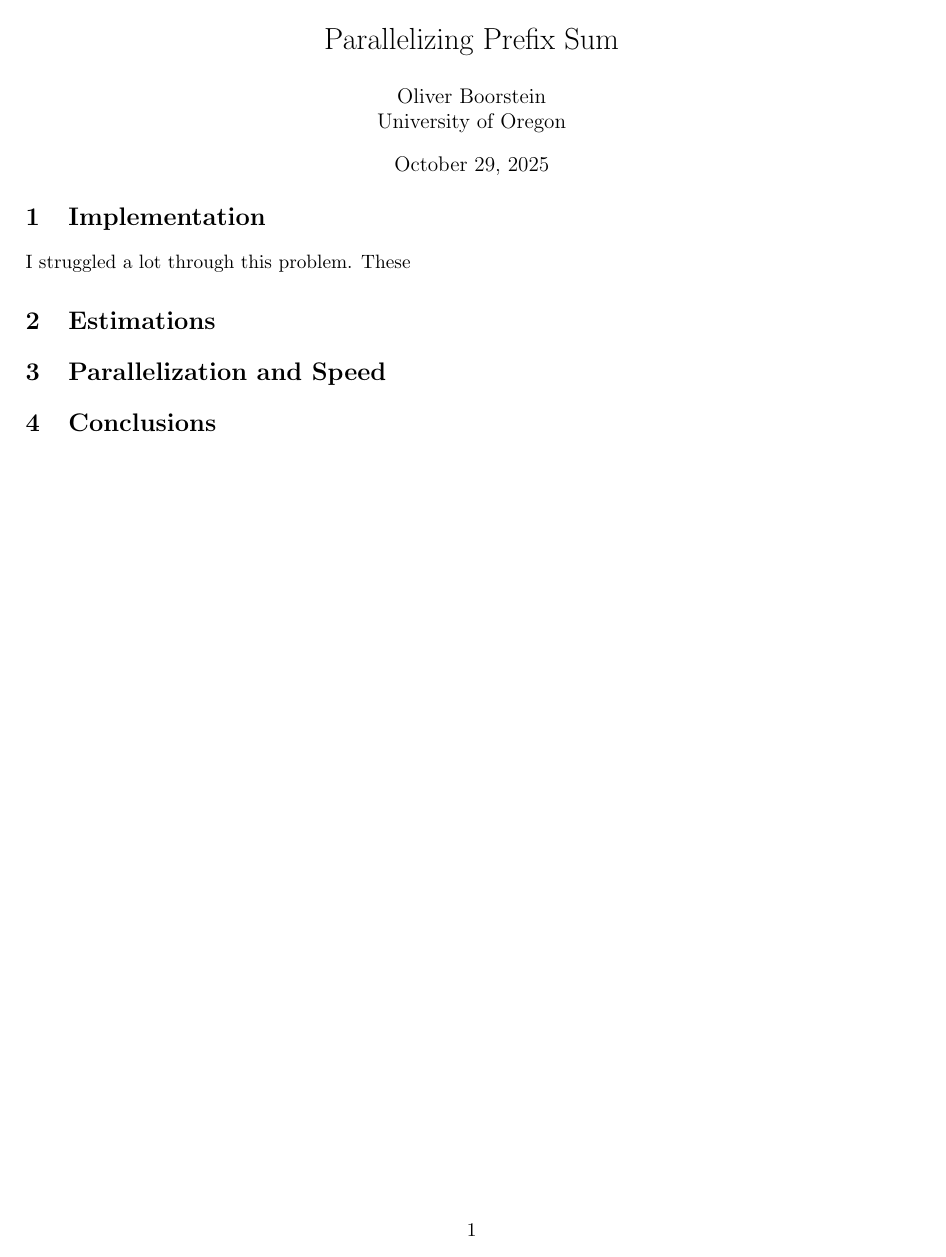
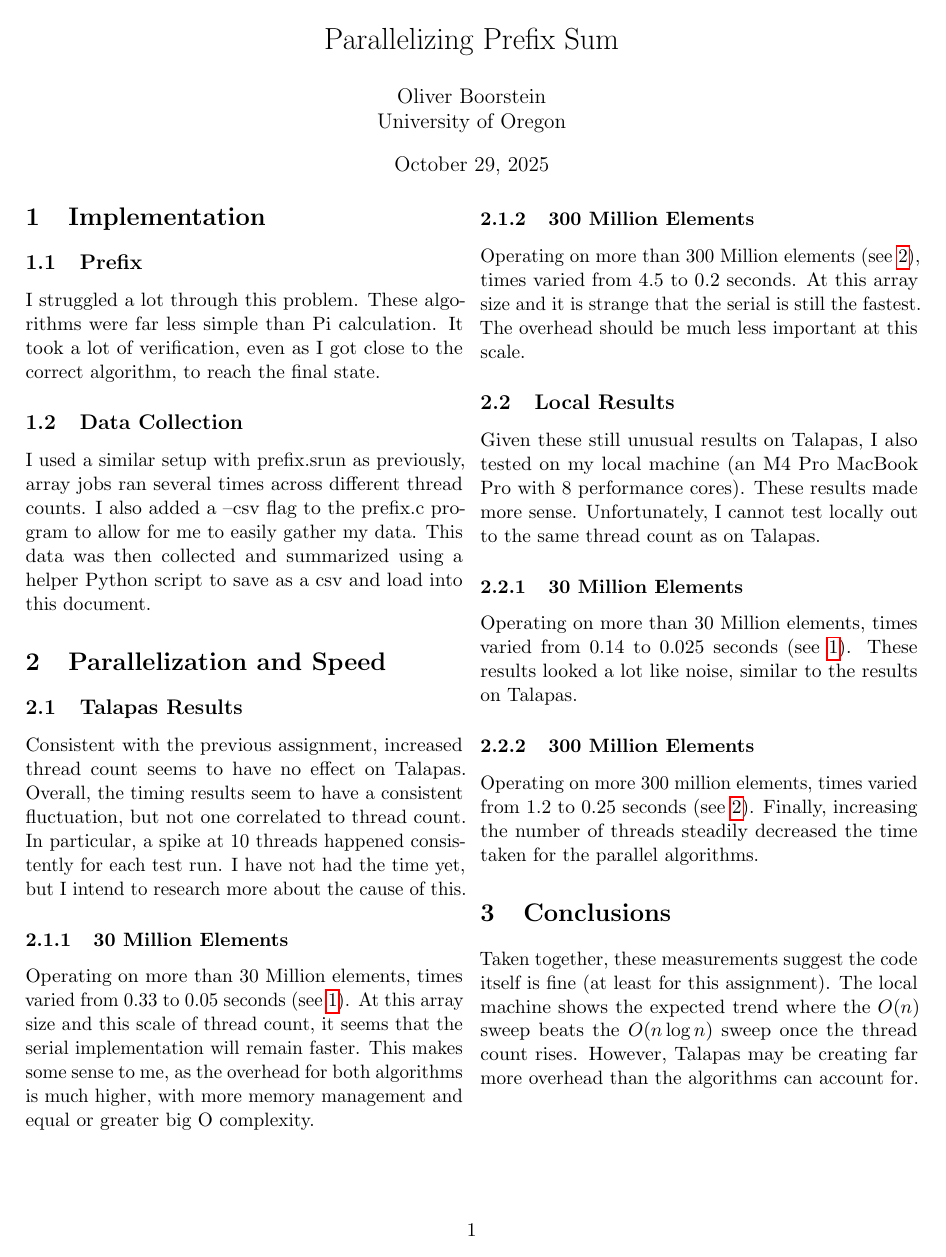
Before and after one commit to flamboh/uoregon-cs431531-f25, a LaTeX problem sheet (homework02/hw2.tex): page 1 of 2. Compiled offline with pdfLaTeX.

Commit message:
latex final

```diff
--- a/homework02/hw2.tex
+++ b/homework02/hw2.tex
@@ -35,9 +35,24 @@
   \vspace{-1em}
 ]
 \section{Implementation}
-I struggled a lot through this problem. These
-\section{Estimations}
+\subsection{Prefix}
+I struggled a lot through this problem. These algorithms were far less simple than Pi calculation. It took a lot of verification, even as I got close to the correct algorithm, to reach the final state.
+\subsection{Data Collection}
+I used a similar setup with prefix.srun as previously, array jobs ran several times across different thread counts. I also added a --csv flag to the prefix.c program to allow for me to easily gather my data. This data was then collected and summarized using a helper Python script to save as a csv and load into this document.
 \section{Parallelization and Speed}
+\subsection{Talapas Results}
+Consistent with the previous assignment, increased thread count seems to have no effect on Talapas. Overall, the timing results seem to have a consistent fluctuation, but not one correlated to thread count. In particular, a spike at 10 threads happened consistently for each test run. I have not had the time yet, but I intend to research more about the cause of this.
+\subsubsection{30 Million Elements}
+Operating on more than 30 Million elements, times varied from 0.33 to 0.05 seconds (see \ref{fig:prefix_30m}). At this array size and this scale of thread count, it seems that the serial implementation will remain faster. This makes some sense to me, as the overhead for both algorithms is much higher, with more memory management and equal or greater big O complexity.
+\subsubsection{300 Million Elements}
+Operating on more than 300 Million elements (see \ref{fig:prefix_300m}), times varied from 4.5 to 0.2 seconds. At this array size and it is strange that the serial is still the fastest. The overhead should be much less important at this scale.
+\subsection{Local Results}
+Given these still unusual results on Talapas, I also tested on my local machine (an M4 Pro MacBook Pro with 8 performance cores). These results made more sense. Unfortunately, I cannot test locally out to the same thread count as on Talapas.
+\subsubsection{30 Million Elements}
+Operating on more than 30 Million elements, times varied from 0.14 to 0.025 seconds (see \ref{fig:prefix_30m}). These results looked a lot like noise, similar to the results on Talapas.
+\subsubsection{300 Million Elements}
+Operating on more 300 million elements, times varied from 1.2 to 0.25 seconds (see \ref{fig:prefix_300m}). Finally, increasing the number of threads steadily decreased the time taken for the parallel algorithms.
 \section{Conclusions}
+Taken together, these measurements suggest the code itself is fine (at least for this assignment). The local machine shows the expected trend where the $O(n)$ sweep beats the $O(n\log n)$ sweep once the thread count rises. However, Talapas may be creating far more overhead than the algorithms can account for.
 
 
```
Also changed, not shown: homework02/hw2.tex (13 more changed lines).
